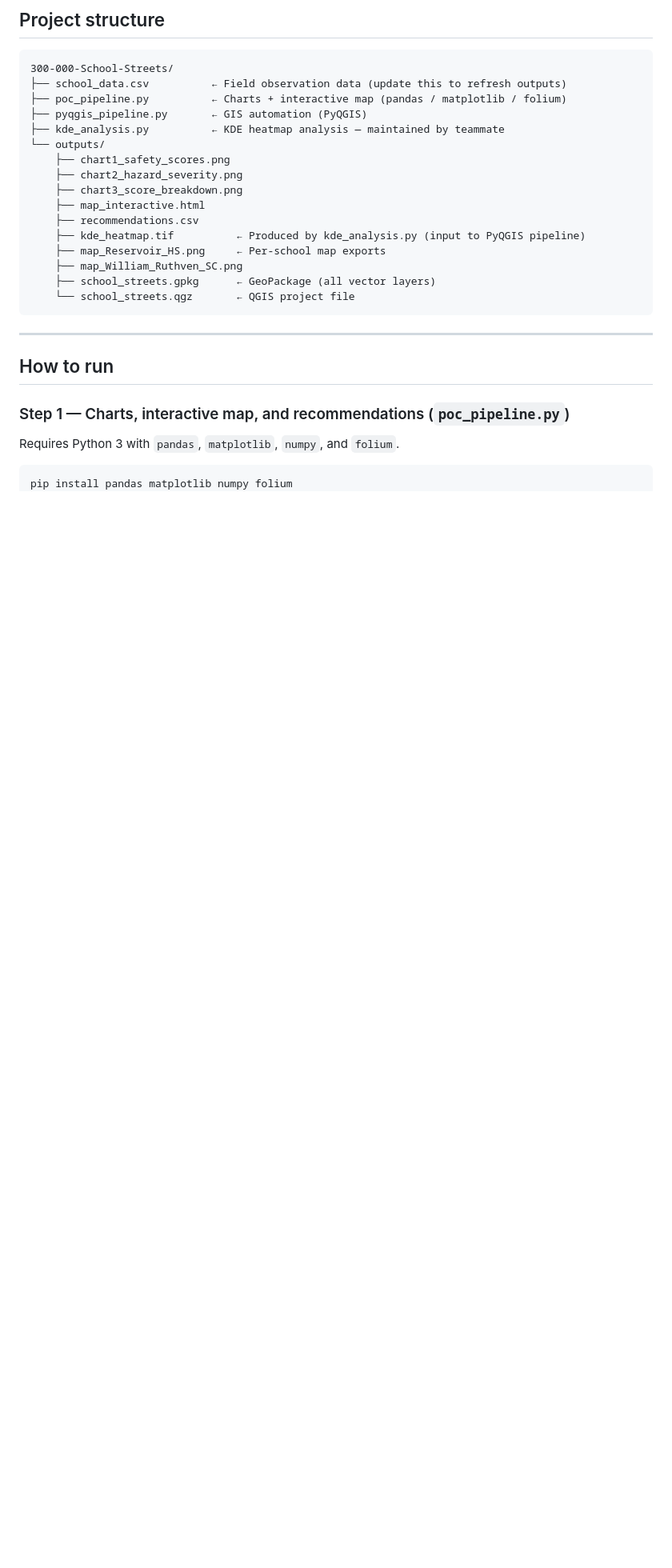
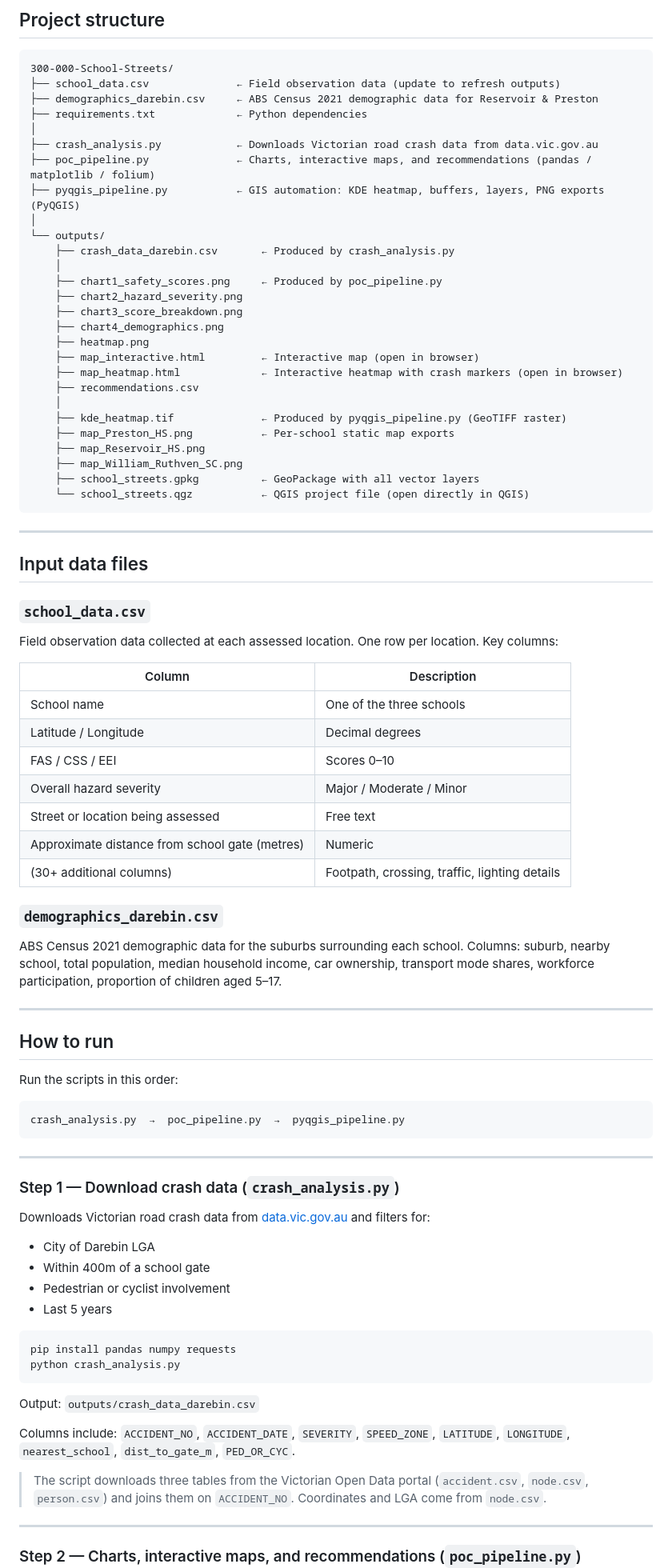
Before and after one commit to s4111078-sidd/300-000-School-Streets, a Markdown page: README.md, the part around one of its changes. Shown at 80% size. Drawn GitHub-style; blank space fills up the shorter version.

````diff
--- a/README.md
+++ b/README.md
@@ -34,30 +34,86 @@ Hazard severity is classified as **Major**, **Moderate**, or **Minor**.
 
 ```
 300-000-School-Streets/
-├── school_data.csv          ← Field observation data (update this to refresh outputs)
-├── poc_pipeline.py          ← Charts + interactive map (pandas / matplotlib / folium)
-├── pyqgis_pipeline.py       ← GIS automation (PyQGIS)
-├── kde_analysis.py          ← KDE heatmap analysis — maintained by teammate
+├── school_data.csv              ← Field observation data (update to refresh outputs)
+├── demographics_darebin.csv     ← ABS Census 2021 demographic data for Reservoir & Preston
+├── requirements.txt             ← Python dependencies
+│
+├── crash_analysis.py            ← Downloads Victorian road crash data from data.vic.gov.au
+├── poc_pipeline.py              ← Charts, interactive maps, and recommendations (pandas / matplotlib / folium)
+├── pyqgis_pipeline.py           ← GIS automation: KDE heatmap, buffers, layers, PNG exports (PyQGIS)
+│
 └── outputs/
-    ├── chart1_safety_scores.png
+    ├── crash_data_darebin.csv       ← Produced by crash_analysis.py
+    │
+    ├── chart1_safety_scores.png     ← Produced by poc_pipeline.py
     ├── chart2_hazard_severity.png
     ├── chart3_score_breakdown.png
-    ├── map_interactive.html
+    ├── chart4_demographics.png
+    ├── heatmap.png
+    ├── map_interactive.html         ← Interactive map (open in browser)
+    ├── map_heatmap.html             ← Interactive heatmap with crash markers (open in browser)
     ├── recommendations.csv
-    ├── kde_heatmap.tif          ← Produced by kde_analysis.py (input to PyQGIS pipeline)
-    ├── map_Reservoir_HS.png     ← Per-school map exports
+    │
+    ├── kde_heatmap.tif              ← Produced by pyqgis_pipeline.py (GeoTIFF raster)
+    ├── map_Preston_HS.png           ← Per-school static map exports
+    ├── map_Reservoir_HS.png
     ├── map_William_Ruthven_SC.png
-    ├── school_streets.gpkg      ← GeoPackage (all vector layers)
-    └── school_streets.qgz       ← QGIS project file
+    ├── school_streets.gpkg          ← GeoPackage with all vector layers
+    └── school_streets.qgz           ← QGIS project file (open directly in QGIS)
 ```
+
+---
+
+## Input data files
+
+### `school_data.csv`
+Field observation data collected at each assessed location. One row per location. Key columns:
+
+| Column | Description |
+|---|---|
+| School name | One of the three schools |
+| Latitude / Longitude | Decimal degrees |
+| FAS / CSS / EEI | Scores 0–10 |
+| Overall hazard severity | Major / Moderate / Minor |
+| Street or location being assessed | Free text |
+| Approximate distance from school gate (metres) | Numeric |
+| (30+ additional columns) | Footpath, crossing, traffic, lighting details |
+
+### `demographics_darebin.csv`
+ABS Census 2021 demographic data for the suburbs surrounding each school. Columns: suburb, nearby school, total population, median household income, car ownership, transport mode shares, workforce participation, proportion of children aged 5–17.
 
 ---
 
 ## How to run
 
-### Step 1 — Charts, interactive map, and recommendations (`poc_pipeline.py`)
+Run the scripts in this order:
 
-Requires Python 3 with `pandas`, `matplotlib`, `numpy`, and `folium`.
+```
+crash_analysis.py  →  poc_pipeline.py  →  pyqgis_pipeline.py
+```
+
+---
+
+### Step 1 — Download crash data (`crash_analysis.py`)
+
+Downloads Victorian road crash data from [data.vic.gov.au](https://data.vic.gov.au) and filters for:
+- City of Darebin LGA
+- Within 400m of a school gate
+- Pedestrian or cyclist involvement
+- Last 5 years
 
 ```bash
-pip install pandas matplotlib numpy folium
+pip install pandas numpy requests
+python crash_analysis.py
+```
+
+Output: `outputs/crash_data_darebin.csv`
+
+Columns include: `ACCIDENT_NO`, `ACCIDENT_DATE`, `SEVERITY`, `SPEED_ZONE`, `LATITUDE`, `LONGITUDE`, `nearest_school`, `dist_to_gate_m`, `PED_OR_CYC`.
+
+> The script downloads three tables from the Victorian Open Data portal (`accident.csv`, `node.csv`, `person.csv`) and joins them on `ACCIDENT_NO`. Coordinates and LGA come from `node.csv`.
+
+---
+
+### Step 2 — Charts, interactive maps, and recommendations (`poc_pipeline.py`)
+
````
Also changed, not shown: other parts of README.md (+52 -33 lines).
